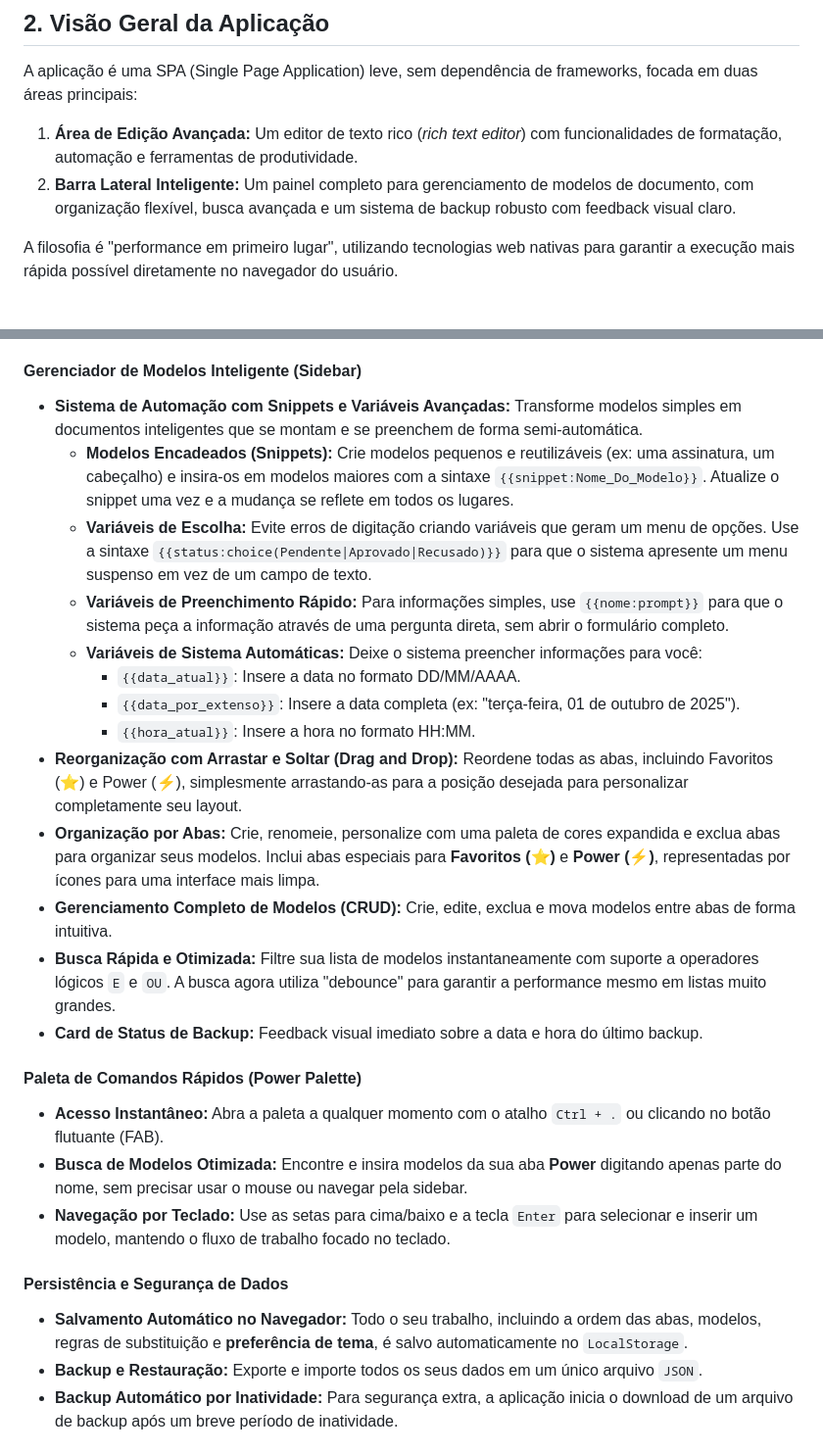
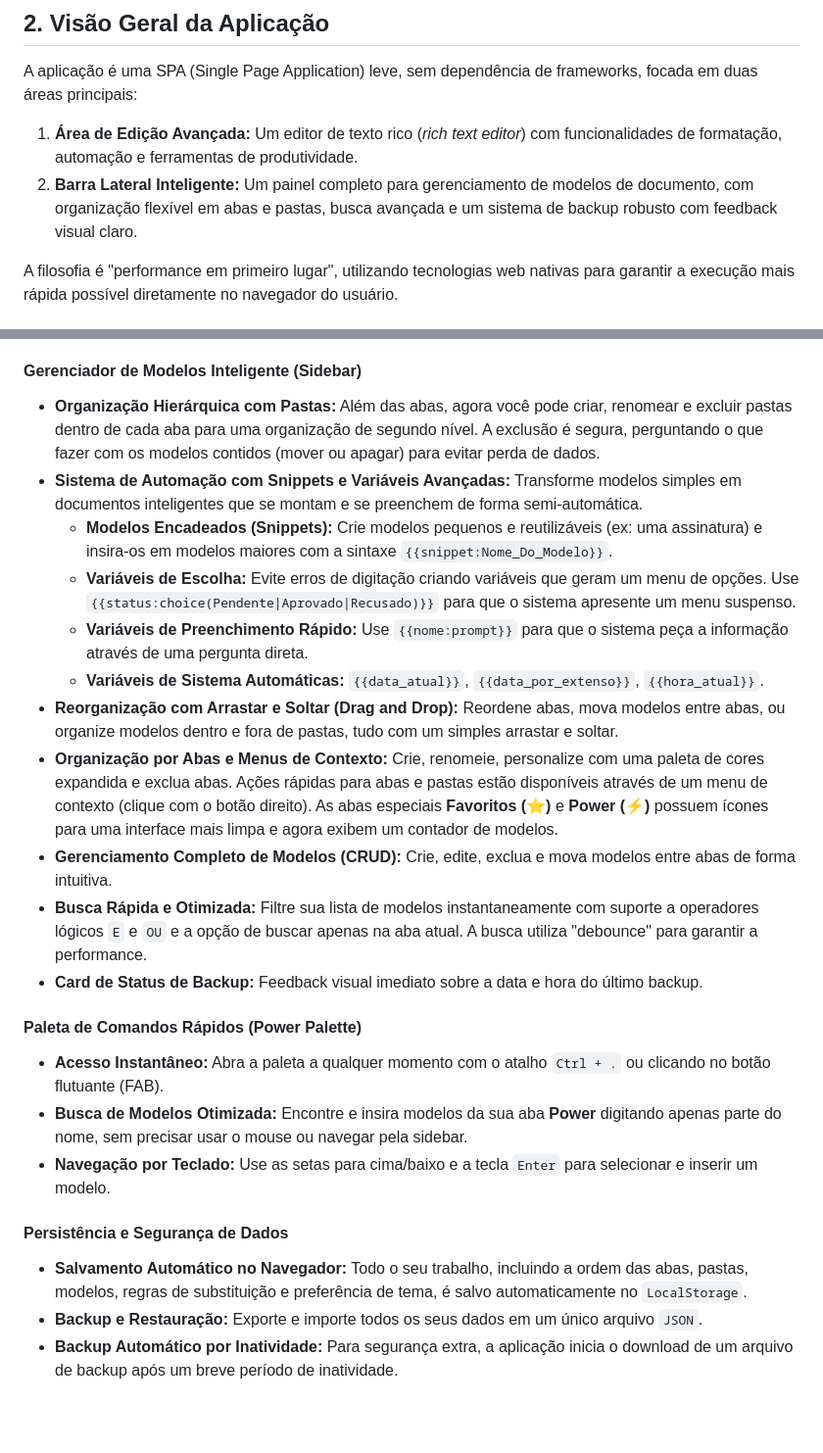
Before and after one commit to Fernnog/Power-Editor, a Markdown page: README.md, 2 parts joined by grey strips. Shown at 98% size. Rendered like a GitHub page; blank space fills up the shorter version.

```diff
--- a/README.md
+++ b/README.md
@@ -13,7 +13,7 @@ O objetivo principal foi migrar as funcionalidades essenciais para uma aplicaç
 A aplicação é uma SPA (Single Page Application) leve, sem dependência de frameworks, focada em duas áreas principais:
 
 1.  **Área de Edição Avançada:** Um editor de texto rico (*rich text editor*) com funcionalidades de formatação, automação e ferramentas de produtividade.
-2.  **Barra Lateral Inteligente:** Um painel completo para gerenciamento de modelos de documento, com organização flexível, busca avançada e um sistema de backup robusto com feedback visual claro.
+2.  **Barra Lateral Inteligente:** Um painel completo para gerenciamento de modelos de documento, com organização flexível em abas e pastas, busca avançada e um sistema de backup robusto com feedback visual claro.
 
 A filosofia é "performance em primeiro lugar", utilizando tecnologias web nativas para garantir a execução mais rápida possível diretamente no navegador do usuário.
 
@@ -36,27 +36,25 @@ A aplicação evoluiu para uma ferramenta de produtividade robusta, com as segui
     -   **Gerenciador de Substituições Automáticas:** Crie regras personalizadas (ex: `*id` se transforma em `(#id: ;fl.)`) para automatizar a digitação de termos recorrentes.
 
 #### Gerenciador de Modelos Inteligente (Sidebar)
--   **<!-- MODIFICADO --> Sistema de Automação com Snippets e Variáveis Avançadas:** Transforme modelos simples em documentos inteligentes que se montam e se preenchem de forma semi-automática.
-    -   **Modelos Encadeados (Snippets):** Crie modelos pequenos e reutilizáveis (ex: uma assinatura, um cabeçalho) e insira-os em modelos maiores com a sintaxe `{{snippet:Nome_Do_Modelo}}`. Atualize o snippet uma vez e a mudança se reflete em todos os lugares.
-    -   **Variáveis de Escolha:** Evite erros de digitação criando variáveis que geram um menu de opções. Use a sintaxe `{{status:choice(Pendente|Aprovado|Recusado)}}` para que o sistema apresente um menu suspenso em vez de um campo de texto.
-    -   **Variáveis de Preenchimento Rápido:** Para informações simples, use `{{nome:prompt}}` para que o sistema peça a informação através de uma pergunta direta, sem abrir o formulário completo.
-    -   **Variáveis de Sistema Automáticas:** Deixe o sistema preencher informações para você:
-        -   `{{data_atual}}`: Insere a data no formato DD/MM/AAAA.
-        -   `{{data_por_extenso}}`: Insere a data completa (ex: "terça-feira, 01 de outubro de 2025").
-        -   `{{hora_atual}}`: Insere a hora no formato HH:MM.
--   **Reorganização com Arrastar e Soltar (Drag and Drop):** Reordene todas as abas, incluindo Favoritos (⭐) e Power (⚡), simplesmente arrastando-as para a posição desejada para personalizar completamente seu layout.
--   **Organização por Abas:** Crie, renomeie, personalize com uma paleta de cores expandida e exclua abas para organizar seus modelos. Inclui abas especiais para **Favoritos (⭐)** e **Power (⚡)**, representadas por ícones para uma interface mais limpa.
+-   **<!-- NOVO --> Organização Hierárquica com Pastas:** Além das abas, agora você pode criar, renomear e excluir pastas dentro de cada aba para uma organização de segundo nível. A exclusão é segura, perguntando o que fazer com os modelos contidos (mover ou apagar) para evitar perda de dados.
+-   **Sistema de Automação com Snippets e Variáveis Avançadas:** Transforme modelos simples em documentos inteligentes que se montam e se preenchem de forma semi-automática.
+    -   **Modelos Encadeados (Snippets):** Crie modelos pequenos e reutilizáveis (ex: uma assinatura) e insira-os em modelos maiores com a sintaxe `{{snippet:Nome_Do_Modelo}}`.
+    -   **Variáveis de Escolha:** Evite erros de digitação criando variáveis que geram um menu de opções. Use `{{status:choice(Pendente|Aprovado|Recusado)}}` para que o sistema apresente um menu suspenso.
+    -   **Variáveis de Preenchimento Rápido:** Use `{{nome:prompt}}` para que o sistema peça a informação através de uma pergunta direta.
+    -   **Variáveis de Sistema Automáticas:** `{{data_atual}}`, `{{data_por_extenso}}`, `{{hora_atual}}`.
+-   **Reorganização com Arrastar e Soltar (Drag and Drop):** Reordene abas, mova modelos entre abas, ou organize modelos dentro e fora de pastas, tudo com um simples arrastar e soltar.
+-   **<!-- MODIFICADO --> Organização por Abas e Menus de Contexto:** Crie, renomeie, personalize com uma paleta de cores expandida e exclua abas. Ações rápidas para abas e pastas estão disponíveis através de um menu de contexto (clique com o botão direito). As abas especiais **Favoritos (⭐)** e **Power (⚡)** possuem ícones para uma interface mais limpa e agora exibem um contador de modelos.
 -   **Gerenciamento Completo de Modelos (CRUD):** Crie, edite, exclua e mova modelos entre abas de forma intuitiva.
--   **Busca Rápida e Otimizada:** Filtre sua lista de modelos instantaneamente com suporte a operadores lógicos `E` e `OU`. A busca agora utiliza "debounce" para garantir a performance mesmo em listas muito grandes.
+-   **Busca Rápida e Otimizada:** Filtre sua lista de modelos instantaneamente com suporte a operadores lógicos `E` e `OU` e a opção de buscar apenas na aba atual. A busca utiliza "debounce" para garantir a performance.
 -   **Card de Status de Backup:** Feedback visual imediato sobre a data e hora do último backup.
 
 #### Paleta de Comandos Rápidos (Power Palette)
 -   **Acesso Instantâneo:** Abra a paleta a qualquer momento com o atalho `Ctrl + .` ou clicando no botão flutuante (FAB).
 -   **Busca de Modelos Otimizada:** Encontre e insira modelos da sua aba **Power** digitando apenas parte do nome, sem precisar usar o mouse ou navegar pela sidebar.
--   **Navegação por Teclado:** Use as setas para cima/baixo e a tecla `Enter` para selecionar e inserir um modelo, mantendo o fluxo de trabalho focado no teclado.
+-   **Navegação por Teclado:** Use as setas para cima/baixo e a tecla `Enter` para selecionar e inserir um modelo.
 
 #### Persistência e Segurança de Dados
--   **Salvamento Automático no Navegador:** Todo o seu trabalho, incluindo a ordem das abas, modelos, regras de substituição e **preferência de tema**, é salvo automaticamente no `LocalStorage`.
+-   **Salvamento Automático no Navegador:** Todo o seu trabalho, incluindo a ordem das abas, pastas, modelos, regras de substituição e preferência de tema, é salvo automaticamente no `LocalStorage`.
 -   **Backup e Restauração:** Exporte e importe todos os seus dados em um único arquivo `JSON`.
 -   **Backup Automático por Inatividade:** Para segurança extra, a aplicação inicia o download de um arquivo de backup após um breve período de inatividade.
 
```
Also changed, not shown: other parts of README.md (+16 -13 lines).
